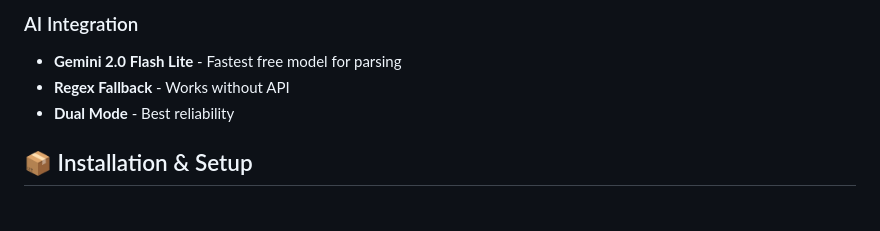
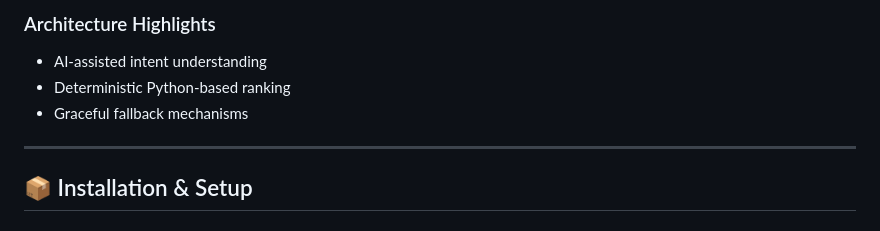
Before and after one commit to Saadumar26/Hack-Nation-Global-AI-Hackathon, a Markdown page: README.md, the part around one of its changes. Rendered like a GitHub page.

```diff
--- a/README.md
+++ b/README.md
@@ -60,8 +70,10 @@ An end-to-end AI-powered shopping agent built with **Python + Flask** that autom
 
-### AI Integration
-- **Gemini 2.0 Flash Lite** - Fastest free model for parsing
-- **Regex Fallback** - Works without API
-- **Dual Mode** - Best reliability
+### Architecture Highlights
+- AI-assisted intent understanding
+- Deterministic Python-based ranking
+- Graceful fallback mechanisms
+
+---
 
 ## 📦 Installation & Setup
 
```
Also changed, not shown: other parts of README.md (+46 -36 lines).
